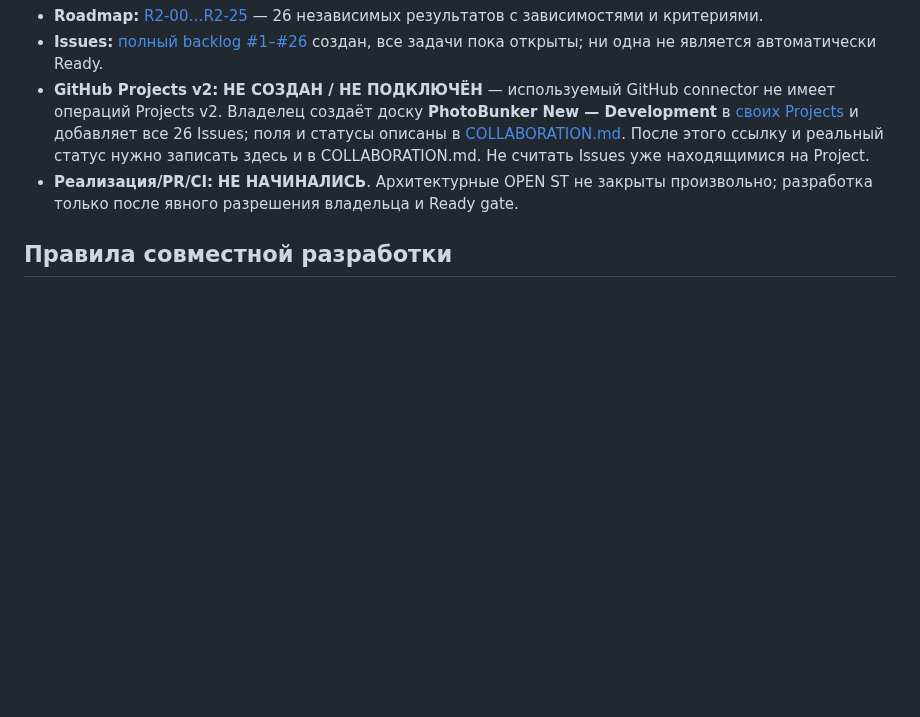
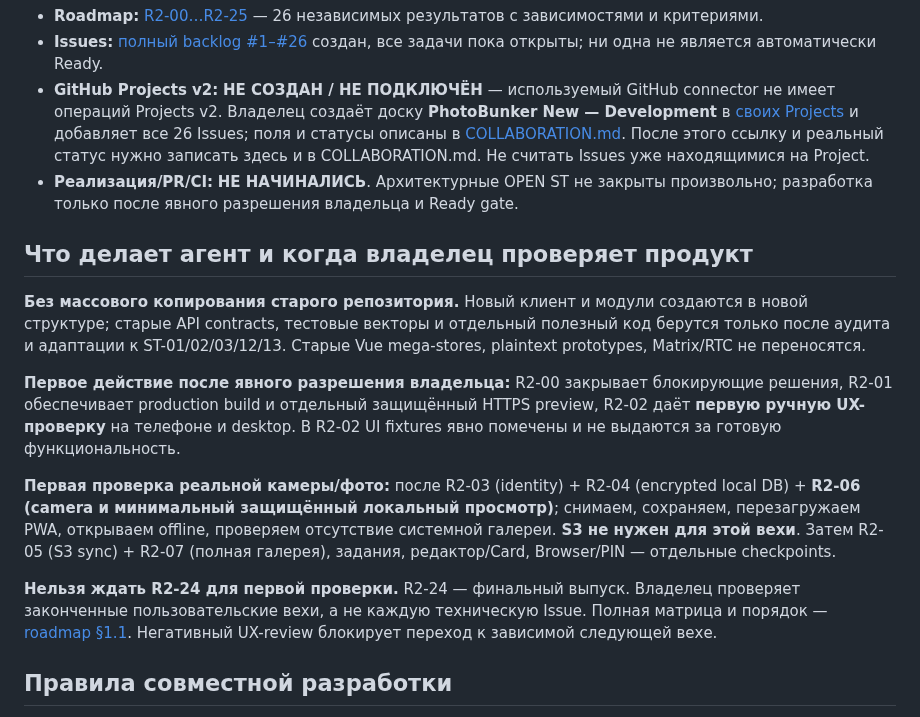
Before and after one commit to 1troitsky/photobunker-new, a Markdown page: README.md, the part around the change. Drawn GitHub-style; blank space fills up the shorter version.

Commit message:
docs: clarify agent workflow, no mass-copy and first real owner test milestones

```diff
--- a/README.md
+++ b/README.md
@@ -54,6 +54,16 @@
 - **GitHub Projects v2:** **НЕ СОЗДАН / НЕ ПОДКЛЮЧЁН** — используемый GitHub connector не имеет операций Projects v2. Владелец создаёт доску **PhotoBunker New — Development** в [своих Projects](https://github.com/users/1troitsky/projects) и добавляет все 26 Issues; поля и статусы описаны в [COLLABORATION.md](COLLABORATION.md). После этого ссылку и реальный статус нужно записать здесь и в COLLABORATION.md. Не считать Issues уже находящимися на Project.
 - **Реализация/PR/CI:** **НЕ НАЧИНАЛИСЬ**. Архитектурные OPEN ST не закрыты произвольно; разработка только после явного разрешения владельца и Ready gate.
 
+## Что делает агент и когда владелец проверяет продукт
+
+**Без массового копирования старого репозитория.** Новый клиент и модули создаются в новой структуре; старые API contracts, тестовые векторы и отдельный полезный код берутся только после аудита и адаптации к ST-01/02/03/12/13. Старые Vue mega-stores, plaintext prototypes, Matrix/RTC не переносятся.
+
+**Первое действие после явного разрешения владельца:** R2-00 закрывает блокирующие решения, R2-01 обеспечивает production build и отдельный защищённый HTTPS preview, R2-02 даёт **первую ручную UX-проверку** на телефоне и desktop. В R2-02 UI fixtures явно помечены и не выдаются за готовую функциональность.
+
+**Первая проверка реальной камеры/фото:** после R2-03 (identity) + R2-04 (encrypted local DB) + **R2-06 (camera и минимальный защищённый локальный просмотр)**; снимаем, сохраняем, перезагружаем PWA, открываем offline, проверяем отсутствие системной галереи. **S3 не нужен для этой вехи**. Затем R2-05 (S3 sync) + R2-07 (полная галерея), задания, редактор/Card, Browser/PIN — отдельные checkpoints.
+
+**Нельзя ждать R2-24 для первой проверки.** R2-24 — финальный выпуск. Владелец проверяет законченные пользовательские вехи, а не каждую техническую Issue. Полная матрица и порядок — [roadmap §1.1](docs/08-ROADMAP.md). Негативный UX-review блокирует переход к зависимой следующей вехе.
+
 ## Правила совместной разработки
 
 - **[AGENTS.md](AGENTS.md)** — обязательные правила всех агентов.
```
